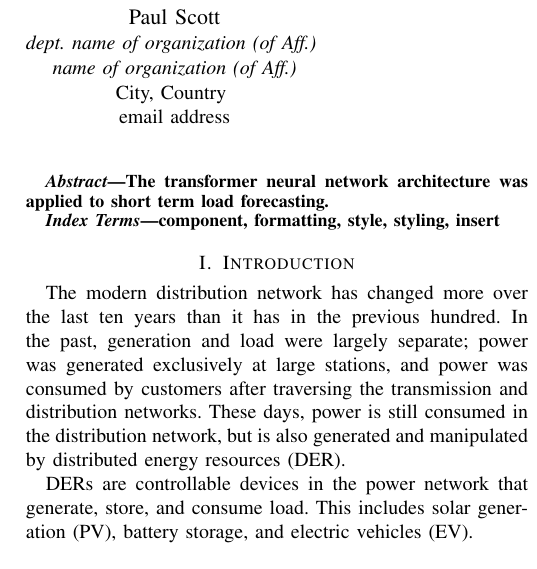
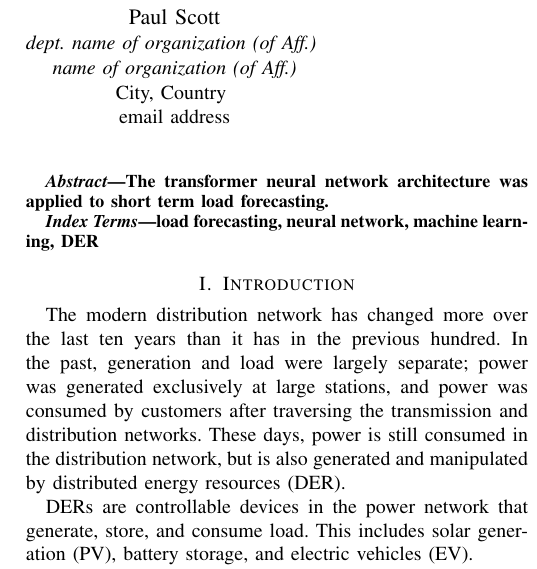
Before and after one commit to jurasofish/load_forecast_paper, a LaTeX paper (aupec.tex): part of one column of page 1 of 5, cut so that both start at the same text. Compiled offline with pdfLaTeX; a missing font is replaced by an installed copy or a similar font; a LaTeX package or settings file that is missing is left out.

Commit message:
keyworkds

```diff
--- a/aupec.tex
+++ b/aupec.tex
@@ -45,7 +45,7 @@ The transformer neural network architecture was applied to short term load forec
 \end{abstract}
 
 \begin{IEEEkeywords}
-component, formatting, style, styling, insert
+load forecasting, neural network, machine learning, DER
 \end{IEEEkeywords}
 
 \section{Introduction}
```
